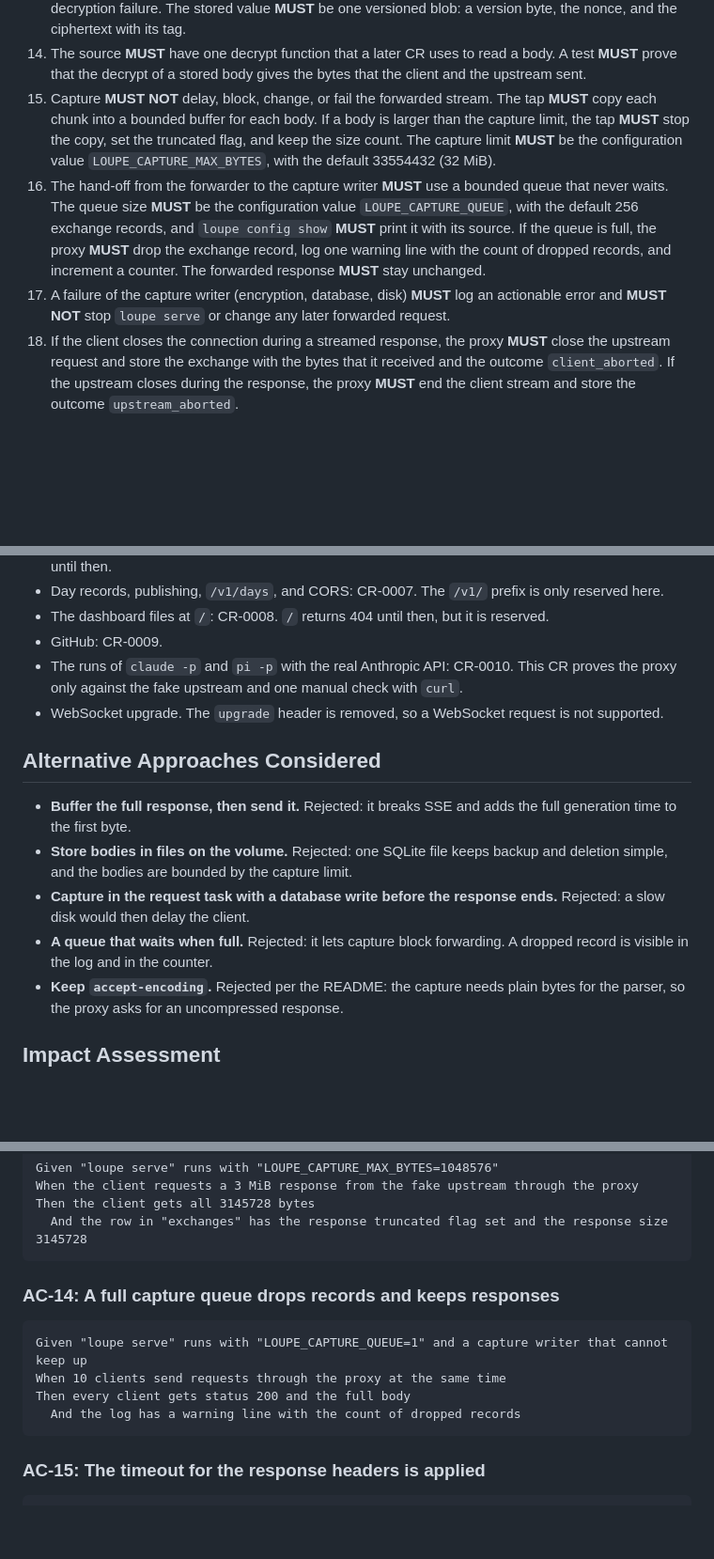
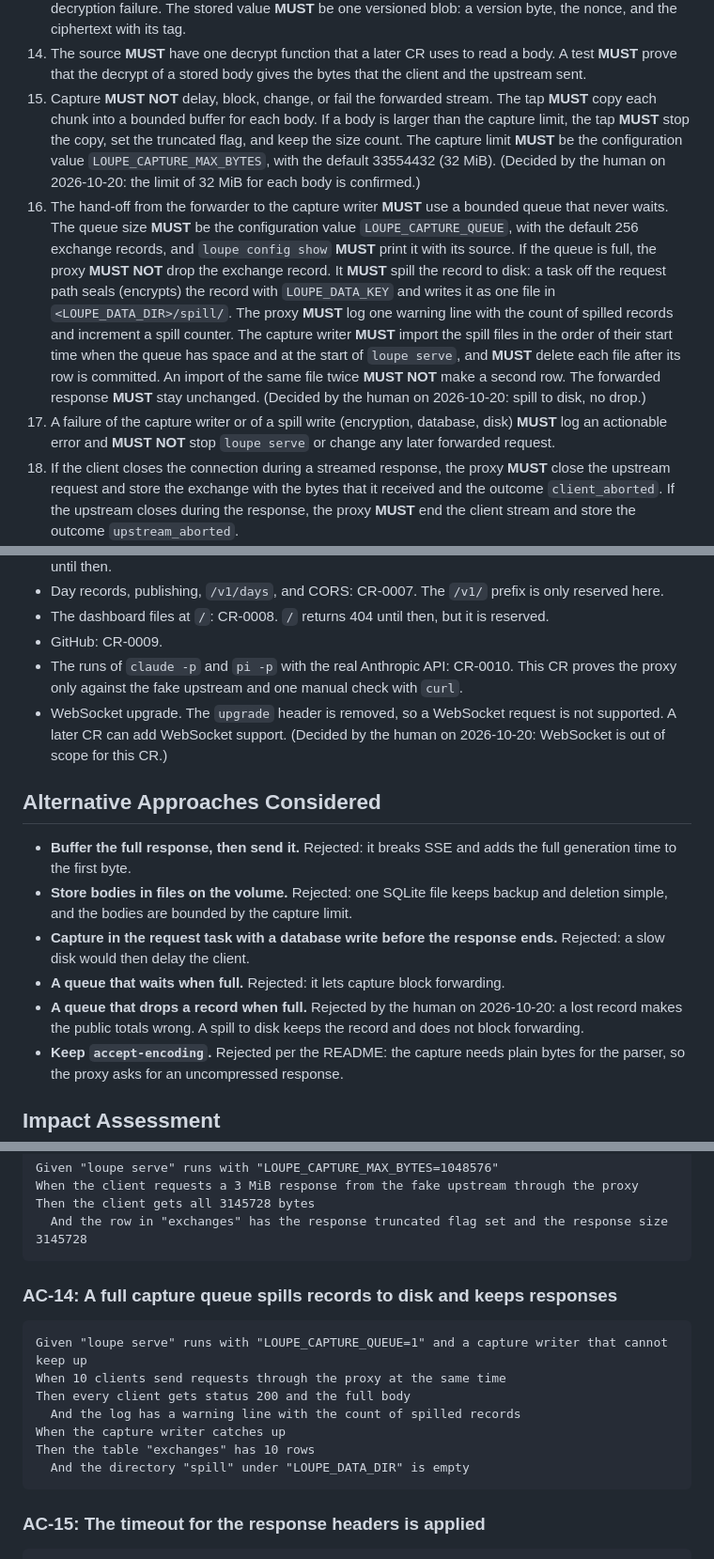
Before and after one commit to desek/agentloupe, a Markdown page: docs/cr/CR-0002-pass-through-proxy-and-capture.md, 3 parts joined by grey strips. Shown at 94% size. Rendered like a GitHub page; blank space fills up the shorter version.

Commit message:
docs(cr): record answered questions in CR-0002

````diff
--- a/docs/cr/CR-0002-pass-through-proxy-and-capture.md
+++ b/docs/cr/CR-0002-pass-through-proxy-and-capture.md
@@ -95,9 +95,9 @@ sequenceDiagram
 12. The capture **MUST** redact the value of each request header whose lowercase name is `authorization`, `proxy-authorization`, `x-api-key`, `cookie`, or `chatgpt-account-id`, or contains `key`, `token`, `secret`, or `session`. On the response side, the capture **MUST** redact the value of `set-cookie` and of each header whose lowercase name contains `key`, `secret`, or `session`, and **MUST NOT** apply the substring `token` to response headers. The rate-limit headers (each response header whose lowercase name starts with `anthropic-ratelimit-` or `x-ratelimit-`) **MUST** stay unredacted, because they hold counts and not credentials. The stored value **MUST** be the literal `redacted`. The header name **MUST** stay, because CR-0004 reads which credential type a request used.
 13. The capture **MUST** encrypt each body with AES-256-GCM under `LOUPE_DATA_KEY`, with a new random 96-bit nonce for each body. The additional authenticated data **MUST** be the exchange id plus the part name (`request` or `response`), so a body cannot be moved to another row without a decryption failure. The stored value **MUST** be one versioned blob: a version byte, the nonce, and the ciphertext with its tag.
 14. The source **MUST** have one decrypt function that a later CR uses to read a body. A test **MUST** prove that the decrypt of a stored body gives the bytes that the client and the upstream sent.
-15. Capture **MUST NOT** delay, block, change, or fail the forwarded stream. The tap **MUST** copy each chunk into a bounded buffer for each body. If a body is larger than the capture limit, the tap **MUST** stop the copy, set the truncated flag, and keep the size count. The capture limit **MUST** be the configuration value `LOUPE_CAPTURE_MAX_BYTES`, with the default 33554432 (32 MiB).
-16. The hand-off from the forwarder to the capture writer **MUST** use a bounded queue that never waits. The queue size **MUST** be the configuration value `LOUPE_CAPTURE_QUEUE`, with the default 256 exchange records, and `loupe config show` **MUST** print it with its source. If the queue is full, the proxy **MUST** drop the exchange record, log one warning line with the count of dropped records, and increment a counter. The forwarded response **MUST** stay unchanged.
-17. A failure of the capture writer (encryption, database, disk) **MUST** log an actionable error and **MUST NOT** stop `loupe serve` or change any later forwarded request.
+15. Capture **MUST NOT** delay, block, change, or fail the forwarded stream. The tap **MUST** copy each chunk into a bounded buffer for each body. If a body is larger than the capture limit, the tap **MUST** stop the copy, set the truncated flag, and keep the size count. The capture limit **MUST** be the configuration value `LOUPE_CAPTURE_MAX_BYTES`, with the default 33554432 (32 MiB). (Decided by the human on 2026-10-20: the limit of 32 MiB for each body is confirmed.)
+16. The hand-off from the forwarder to the capture writer **MUST** use a bounded queue that never waits. The queue size **MUST** be the configuration value `LOUPE_CAPTURE_QUEUE`, with the default 256 exchange records, and `loupe config show` **MUST** print it with its source. If the queue is full, the proxy **MUST NOT** drop the exchange record. It **MUST** spill the record to disk: a task off the request path seals (encrypts) the record with `LOUPE_DATA_KEY` and writes it as one file in `<LOUPE_DATA_DIR>/spill/`. The proxy **MUST** log one warning line with the count of spilled records and increment a spill counter. The capture writer **MUST** import the spill files in the order of their start time when the queue has space and at the start of `loupe serve`, and **MUST** delete each file after its row is committed. An import of the same file twice **MUST NOT** make a second row. The forwarded response **MUST** stay unchanged. (Decided by the human on 2026-10-20: spill to disk, no drop.)
+17. A failure of the capture writer or of a spill write (encryption, database, disk) **MUST** log an actionable error and **MUST NOT** stop `loupe serve` or change any later forwarded request.
 18. If the client closes the connection during a streamed response, the proxy **MUST** close the upstream request and store the exchange with the bytes that it received and the outcome `client_aborted`. If the upstream closes during the response, the proxy **MUST** end the client stream and store the outcome `upstream_aborted`.
 19. The proxy **MUST NOT** write a header value, a body, or a part of a body to a log line. A log line for an exchange **MUST** hold only the exchange id, the agent label, the upstream name, the method, the path, the status, the sizes, the timing, and the outcome.
 20. The repository **MUST** contain a fake upstream for the tests, written in Rust inside the test tree, that serves a JSON response, an SSE stream of chunks with a set delay, a stream that it closes in the middle, a slow response, and an echo of the request method, path, query, headers, and body.
@@ -142,14 +142,15 @@ sequenceDiagram
 * The dashboard files at `/`: CR-0008. `/` returns 404 until then, but it is reserved.
 * GitHub: CR-0009.
 * The runs of `claude -p` and `pi -p` with the real Anthropic API: CR-0010. This CR proves the proxy only against the fake upstream and one manual check with `curl`.
-* WebSocket upgrade. The `upgrade` header is removed, so a WebSocket request is not supported.
+* WebSocket upgrade. The `upgrade` header is removed, so a WebSocket request is not supported. A later CR can add WebSocket support. (Decided by the human on 2026-10-20: WebSocket is out of scope for this CR.)
 
 ## Alternative Approaches Considered
 
 * **Buffer the full response, then send it.** Rejected: it breaks SSE and adds the full generation time to the first byte.
 * **Store bodies in files on the volume.** Rejected: one SQLite file keeps backup and deletion simple, and the bodies are bounded by the capture limit.
 * **Capture in the request task with a database write before the response ends.** Rejected: a slow disk would then delay the client.
-* **A queue that waits when full.** Rejected: it lets capture block forwarding. A dropped record is visible in the log and in the counter.
+* **A queue that waits when full.** Rejected: it lets capture block forwarding.
+* **A queue that drops a record when full.** Rejected by the human on 2026-10-20: a lost record makes the public totals wrong. A spill to disk keeps the record and does not block forwarding.
 * **Keep `accept-encoding`.** Rejected per the README: the capture needs plain bytes for the parser, so the proxy asks for an uncompressed response.
 
 ## Impact Assessment
@@ -374,13 +376,16 @@ Then the client gets all 3145728 bytes
   And the row in "exchanges" has the response truncated flag set and the response size 3145728
 ```
 
-### AC-14: A full capture queue drops records and keeps responses
+### AC-14: A full capture queue spills records to disk and keeps responses
 
 ```gherkin
 Given "loupe serve" runs with "LOUPE_CAPTURE_QUEUE=1" and a capture writer that cannot keep up
 When 10 clients send requests through the proxy at the same time
 Then every client gets status 200 and the full body
-  And the log has a warning line with the count of dropped records
+  And the log has a warning line with the count of spilled records
+When the capture writer catches up
+Then the table "exchanges" has 10 rows
+  And the directory "spill" under "LOUPE_DATA_DIR" is empty
 ```
 
 ### AC-15: The timeout for the response headers is applied
````
Also changed, not shown: other parts of docs/cr/CR-0002-pass-through-proxy-and-capture.md (+10 -11 lines).
